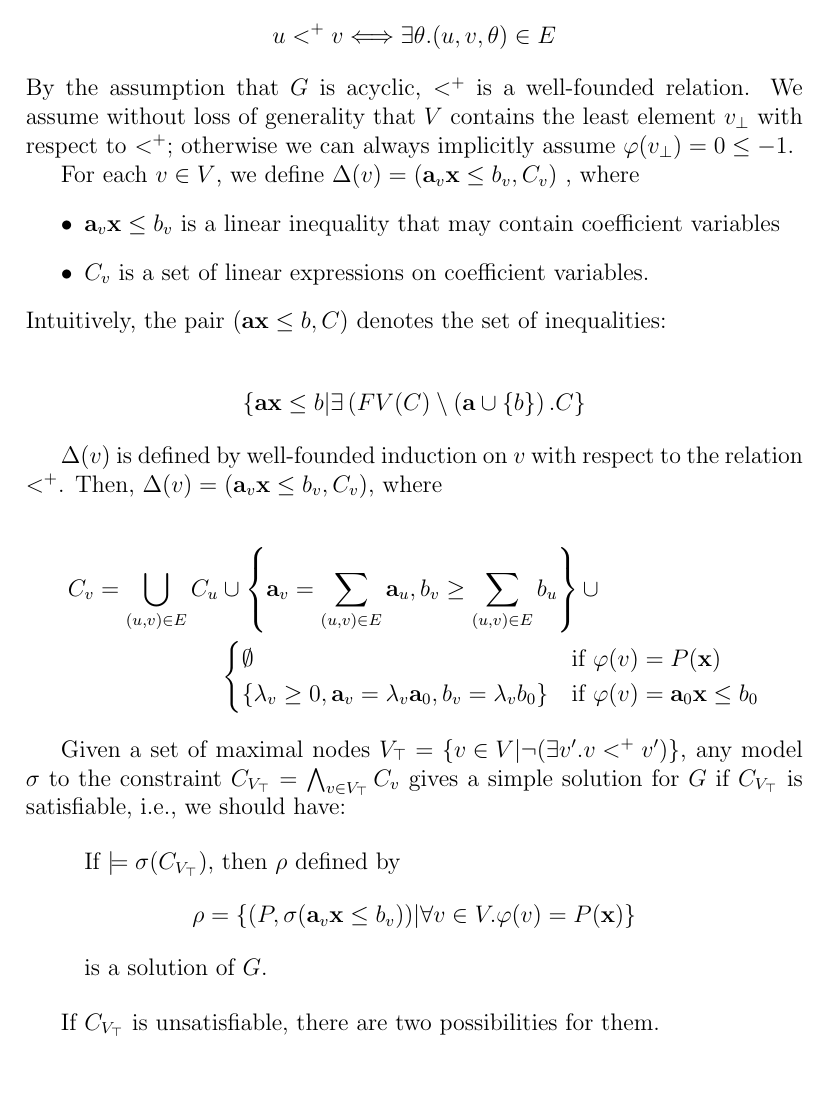
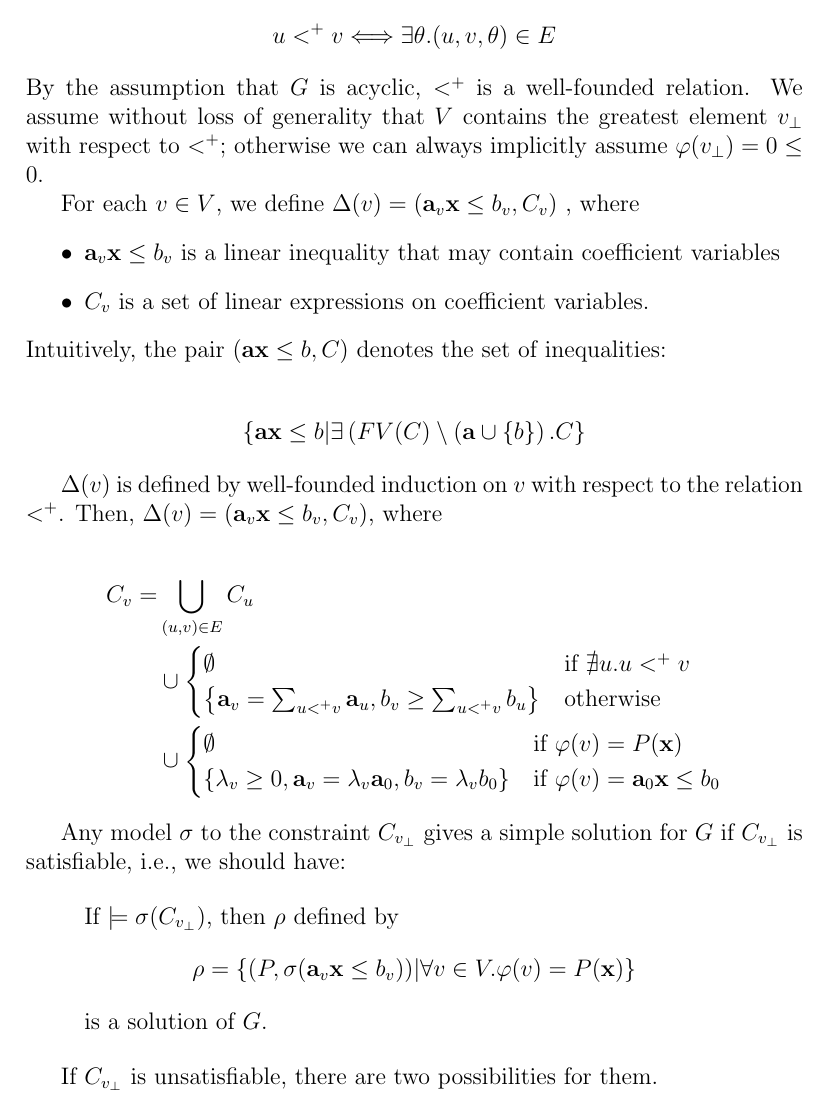
Before and after one commit to yutopio/Yhorn, a LaTeX document (article/algo.tex): part of page 2 of 3, cut so that both start at the same text. Compiled offline with pdfLaTeX.

Commit message:
Modifying the least element to the greatest element

```diff
--- a/article/algo.tex
+++ b/article/algo.tex
@@ -1,6 +1,7 @@
 \documentclass[a4paper,12pt]{article}
 
 \usepackage{amsmath}
+\usepackage{amssymb}
 \usepackage{algorithm}
 \usepackage{algorithmic}
 \usepackage{listings}
@@ -58,8 +59,8 @@ relation $u <^+ v$ as follows.
 \[ u <^+ v \Longleftrightarrow \exists \theta. (u,v,\theta) \in E \]
 By the assumption that $G$ is acyclic, $<^+$ is a well-founded
 relation. We assume without loss of generality that $V$ contains the
-least element $v_\bot$ with respect to $<^+$; otherwise we can always
-implicitly assume $\varphi(v_\bot) = 0 \leq -1$.
+greatest element $v_\bot$ with respect to $<^+$; otherwise we can
+always implicitly assume $\varphi(v_\bot) = 0 \leq 0$.
 
 For each $v \in V$, we define
 $\Delta(v) = (\mathbf{a}_v \mathbf{x} \leq b_v, C_v)$
@@ -87,14 +88,19 @@ $\Delta(v) = \left( \mathbf{a}_v \mathbf{x} \leq b_v, C_v \right)$,
 where
 
 \begin{align*}
-C_v =
-\bigcup_{(u,v) \in E} C_u & \cup
+C_v = & \bigcup_{(u,v) \in E} C_u
+\\
+& \cup \begin{cases}
+\emptyset
+& \mbox{if } \nexists u. u <^+ v \\
 \left\lbrace
- \mathbf{a}_v = \sum_{(u,v) \in E} \mathbf{a}_u,
- b_v \geq \sum_{(u,v) \in E} b_u
-\right\rbrace \cup
+ \mathbf{a}_v = \sum_{u <^+ v} \mathbf{a}_u,
+ b_v \geq \sum_{u <^+ v} b_u
+\right\rbrace
+& \mbox{otherwise}
+\end{cases}
 \\
-& \begin{cases}
+& \cup \begin{cases}
 \emptyset
 & \mbox{if } \varphi(v) = P(\mathbf{x}) \\
 \left\lbrace
@@ -105,15 +111,11 @@ C_v =
 \end{cases}
 \end{align*}
 
-Given a set of maximal nodes
-$V_\top = \left\lbrace v \in V \middle| \neg(\exists v'. v <^+ v') \right\rbrace$,
-any model $\sigma$ to the constraint
-$C_{V_\top} = \bigwedge_{v \in V_{\top}} C_v$ gives a
-simple solution for $G$ if $C_{V_\top}$ is satisfiable, i.e., we
-should have:
+Any model $\sigma$ to the constraint $C_{v_\bot}$ gives a simple
+solution for $G$ if $C_{v_\bot}$ is satisfiable, i.e., we should have:
 
 \begin{quote}
-If $\models \sigma(C_{V_\top})$, then $\rho$ defined by
+If $\models \sigma(C_{v_\bot})$, then $\rho$ defined by
 \begin{align*}
  \rho = \left\lbrace
   \left( P, \sigma(\mathbf{a}_v \mathbf{x} \leq b_v) \right) \middle|
@@ -123,7 +125,7 @@ If $\models \sigma(C_{V_\top})$, then $\rho$ defined by
 is a solution of $G$.
 \end{quote}
 
-If $C_{V_\top}$ is unsatisfiable, there are two possibilities for them.
+If $C_{v_\bot}$ is unsatisfiable, there are two possibilities for them.
 
 \begin{itemize}
 \item No solution exists for $G$.
```
Also changed, not shown: article/algo.tex (2 more changed lines).
